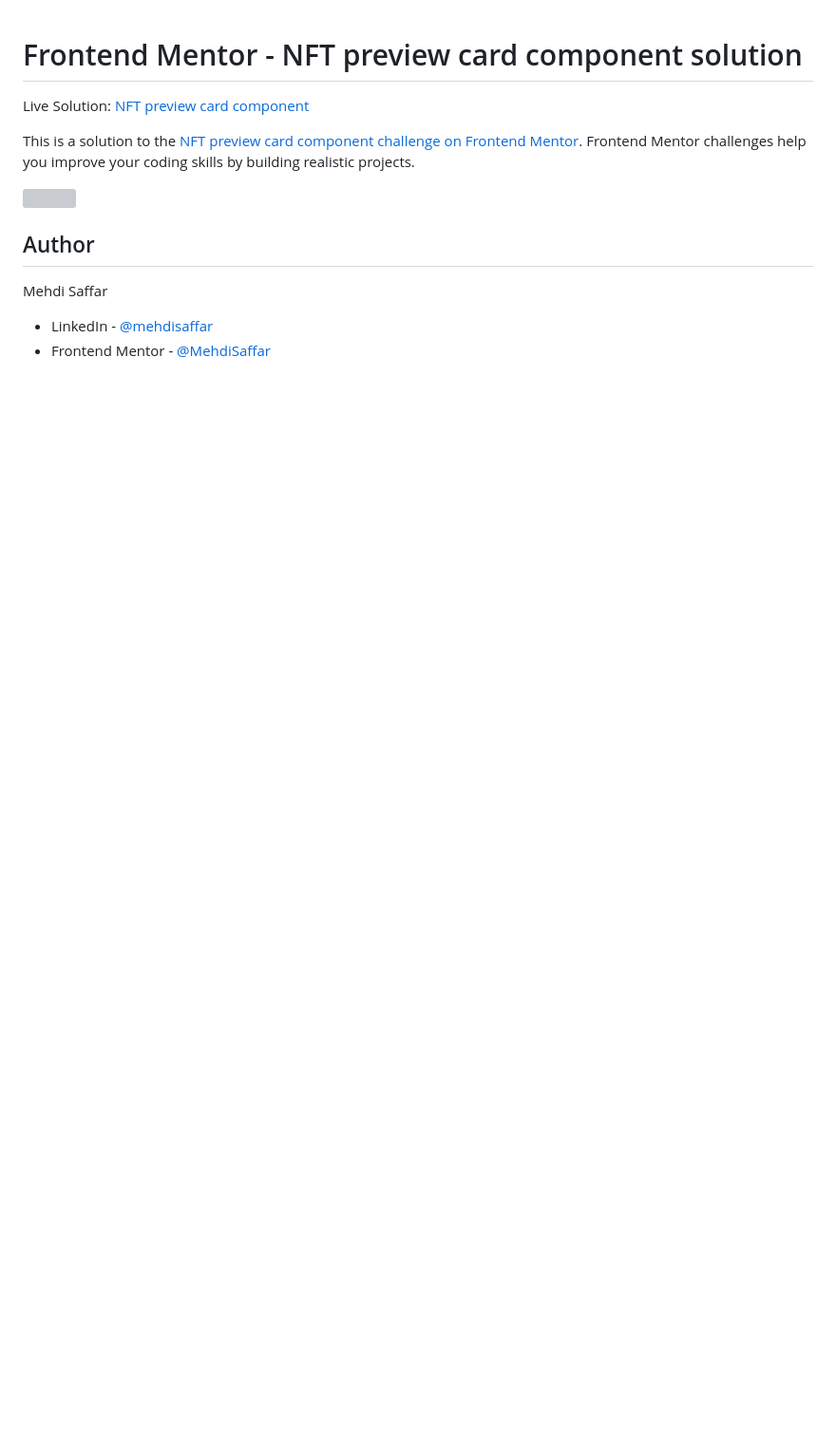
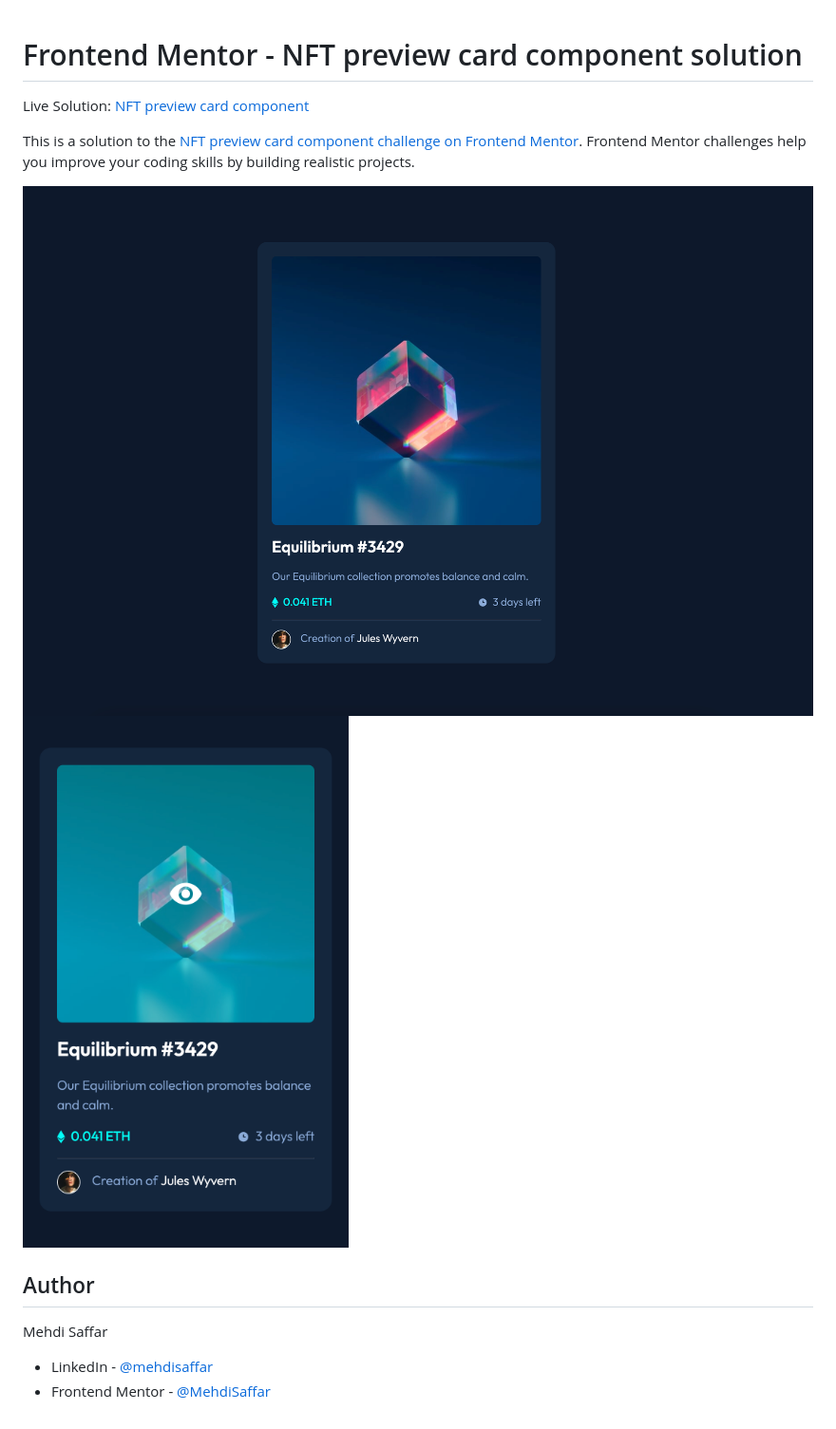
Before and after one commit to MehdiSaffar/004-fem.io-nft-preview-card-component, a Markdown page: README.md, the part around the change. Shown: that part at 95% size. GitHub-like rendering; pictures changed too: screenshot_desktop.png (added), screenshot_mobile.png (added); blank space fills up the shorter version; grey boxes are pictures that could not be loaded.

```diff
--- a/README.md
+++ b/README.md
@@ -4,7 +4,8 @@ Live Solution: [NFT preview card component](https://fem-io-nft-preview-card-comp
 
 This is a solution to the [NFT preview card component challenge on Frontend Mentor](https://www.frontendmentor.io/challenges/nft-preview-card-component-SbdUL_w0U). Frontend Mentor challenges help you improve your coding skills by building realistic projects.
 
-![](./screenshot.png)
+![](./screenshot_desktop.png)
+![](./screenshot_mobile.png)
 
 ## Author
 
```
Also changed, not shown: 3 other files.
